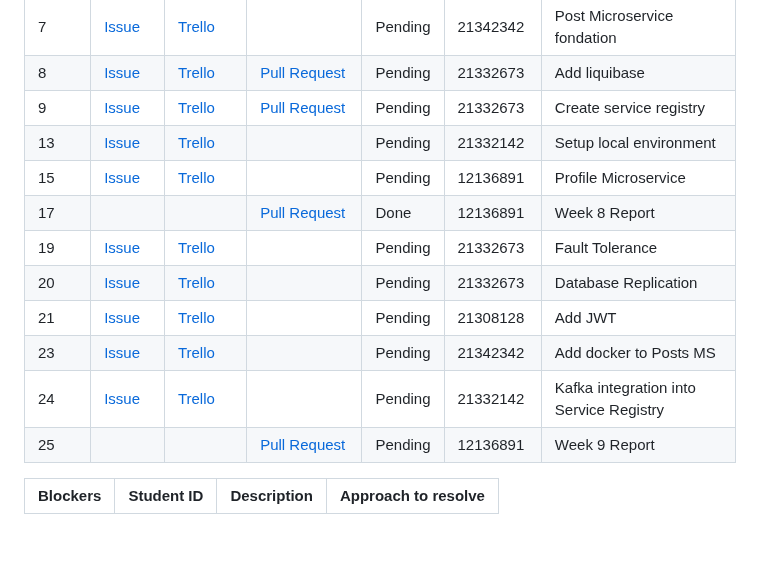
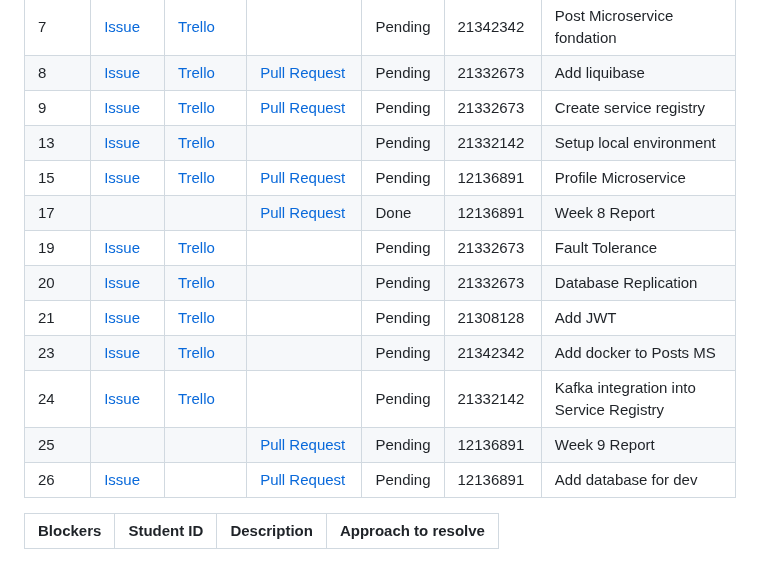
Before and after one commit to Third-Floor-CSIS/cs4337-Big-Data-Group, a Markdown page: deliverables/reports/Week09.md, the part around one of its changes. Rendered like a GitHub page.

Commit message:
report: added progress

```diff
--- a/deliverables/reports/Week09.md
+++ b/deliverables/reports/Week09.md
@@ -24,7 +24,7 @@
 | 8     | [Issue][issue_26] | [Trello][trello_17] | [Pull Request][pr_31] | Pending | 21332673   | Add liquibase                           |
 | 9     | [Issue][issue_27] | [Trello][trello_13] | [Pull Request][pr_31] | Pending | 21332673   | Create service registry                 |
 | 13    | [Issue][issue_28] | [Trello][trello_18] |                       | Pending | 21332142   | Setup local environment                 |
-| 15    | [Issue][issue_34] | [Trello][trello_16] |                       | Pending | 12136891   | Profile Microservice                    |
+| 15    | [Issue][issue_34] | [Trello][trello_16] | [Pull Request][pr_51] | Pending | 12136891   | Profile Microservice                    |
 | 17    |                   |                     | [Pull Request][pr_36] | Done    | 12136891   | Week 8 Report                           |
 | 19    | [Issue][issue_43] | [Trello][trello_42] |                       | Pending | 21332673   | Fault Tolerance                         |
 | 20    | [Issue][issue_44] | [Trello][trello_43] |                       | Pending | 21332673   | Database Replication                    |
@@ -32,6 +32,7 @@
 | 23    | [Issue][issue_47] | [Trello][trello_21] |                       | Pending | 21342342   | Add docker to Posts MS                  |
 | 24    | [Issue][issue_48] | [Trello][trello_41] |                       | Pending | 21332142   | Kafka integration into Service Registry |
 | 25    |                   |                     | [Pull Request][pr_50] | Pending | 12136891   | Week 9 Report                           |
+| 26    | [Issue][issue_52] |                     | [Pull Request][pr_52] | Pending | 12136891   | Add database for dev                    |
 
 
 [issue_21]: https://github.com/Third-Floor-CSIS/cs4337-Big-Data-Group/issues/21
```
Also changed, not shown: other parts of deliverables/reports/Week09.md (+3 -0 lines).
